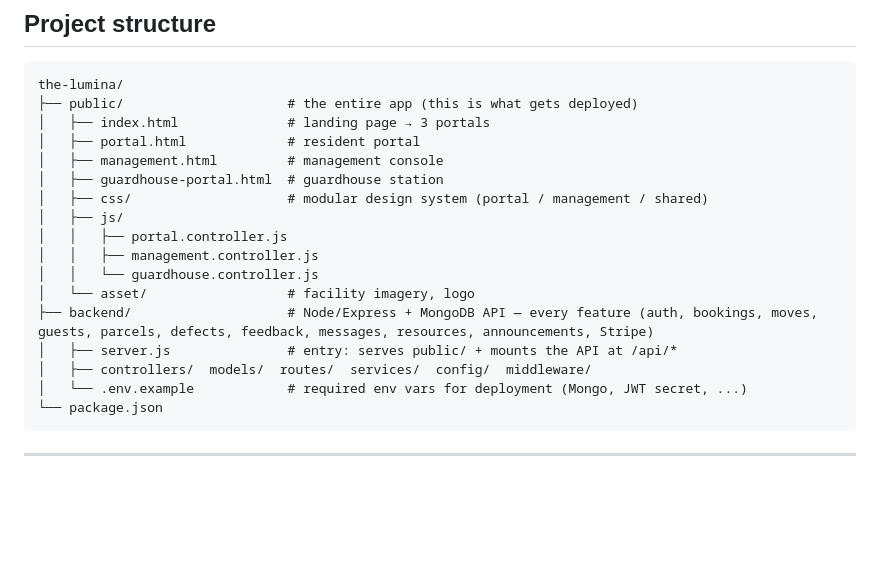
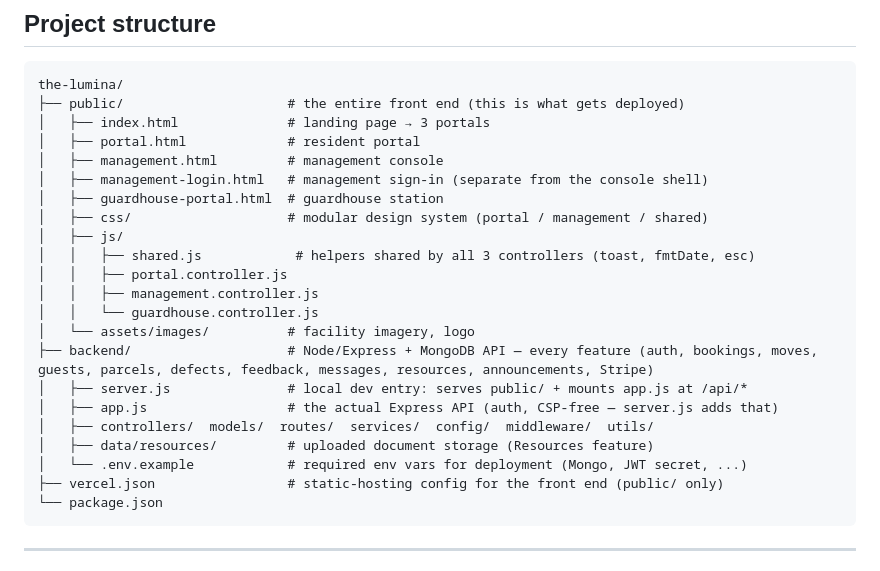
Before and after one commit to dooddles07/The-Meridian, a Markdown page: README.md, the part around the change. Drawn GitHub-style; blank space fills up the shorter version.

Commit message:
docs: fix outdated project structure in README (assets/ typo, missing app.js/data/utils/management-login.html/vercel.json)

````diff
--- a/README.md
+++ b/README.md
@@ -289,21 +289,26 @@ to also test real deposit payments end to end.
 
 ```
 the-lumina/
-├── public/                     # the entire app (this is what gets deployed)
+├── public/                     # the entire front end (this is what gets deployed)
 │   ├── index.html              # landing page → 3 portals
 │   ├── portal.html             # resident portal
 │   ├── management.html         # management console
+│   ├── management-login.html   # management sign-in (separate from the console shell)
 │   ├── guardhouse-portal.html  # guardhouse station
 │   ├── css/                    # modular design system (portal / management / shared)
 │   ├── js/
+│   │   ├── shared.js            # helpers shared by all 3 controllers (toast, fmtDate, esc)
 │   │   ├── portal.controller.js
 │   │   ├── management.controller.js
 │   │   └── guardhouse.controller.js
-│   └── asset/                  # facility imagery, logo
+│   └── assets/images/          # facility imagery, logo
 ├── backend/                    # Node/Express + MongoDB API — every feature (auth, bookings, moves, guests, parcels, defects, feedback, messages, resources, announcements, Stripe)
-│   ├── server.js               # entry: serves public/ + mounts the API at /api/*
-│   ├── controllers/  models/  routes/  services/  config/  middleware/
+│   ├── server.js               # local dev entry: serves public/ + mounts app.js at /api/*
+│   ├── app.js                  # the actual Express API (auth, CSP-free — server.js adds that)
+│   ├── controllers/  models/  routes/  services/  config/  middleware/  utils/
+│   ├── data/resources/         # uploaded document storage (Resources feature)
 │   └── .env.example            # required env vars for deployment (Mongo, JWT secret, ...)
+├── vercel.json                 # static-hosting config for the front end (public/ only)
 └── package.json
 ```
 
````
